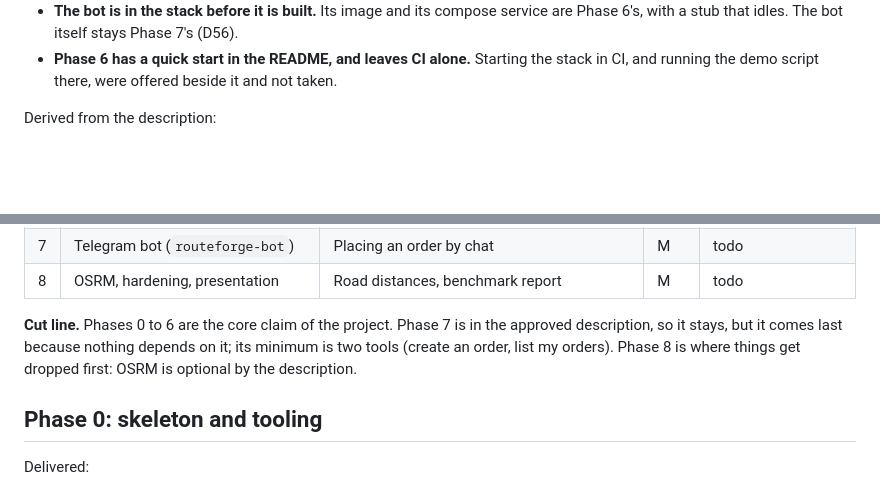
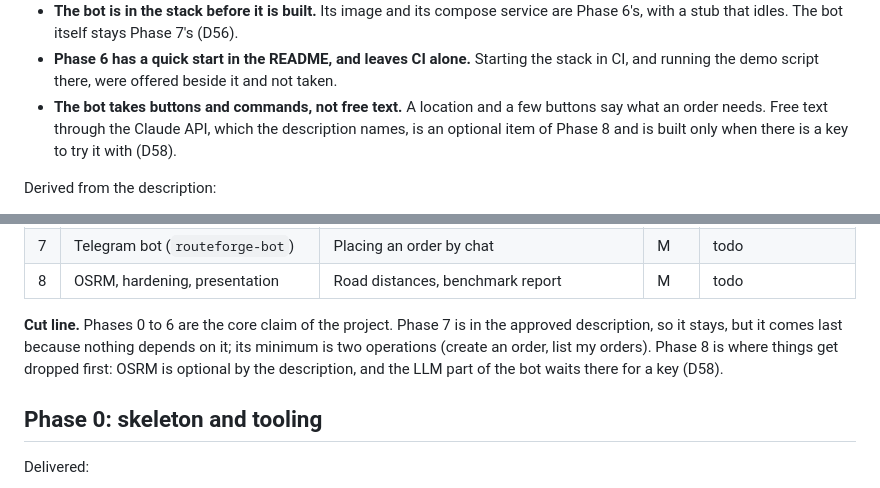
Before and after one commit to yevhenstarling/RouteForge, a Markdown page: docs/plan.md, 2 parts joined by grey strips. Rendered like a GitHub page; blank space fills up the shorter version.

```diff
--- a/docs/plan.md
+++ b/docs/plan.md
@@ -24,6 +24,7 @@ Confirmed with the project owner:
 - **The stack starts with no settings.** A fresh clone has no key to sign tokens with and no admin. Compose falls back to values for a demonstration, which are in the repository for everybody to read, and the ports are open to the machine alone (D54).
 - **The bot is in the stack before it is built.** Its image and its compose service are Phase 6's, with a stub that idles. The bot itself stays Phase 7's (D56).
 - **Phase 6 has a quick start in the README, and leaves CI alone.** Starting the stack in CI, and running the demo script there, were offered beside it and not taken.
+- **The bot takes buttons and commands, not free text.** A location and a few buttons say what an order needs. Free text through the Claude API, which the description names, is an optional item of Phase 8 and is built only when there is a key to try it with (D58).
 
 Derived from the description:
 
@@ -73,7 +74,7 @@ RouteForge/
 | 7 | Telegram bot (`routeforge-bot`) | Placing an order by chat | M | todo |
 | 8 | OSRM, hardening, presentation | Road distances, benchmark report | M | todo |
 
-**Cut line.** Phases 0 to 6 are the core claim of the project. Phase 7 is in the approved description, so it stays, but it comes last because nothing depends on it; its minimum is two tools (create an order, list my orders). Phase 8 is where things get dropped first: OSRM is optional by the description.
+**Cut line.** Phases 0 to 6 are the core claim of the project. Phase 7 is in the approved description, so it stays, but it comes last because nothing depends on it; its minimum is two operations (create an order, list my orders). Phase 8 is where things get dropped first: OSRM is optional by the description, and the LLM part of the bot waits there for a key (D58).
 
 ## Phase 0: skeleton and tooling
 
```
Also changed, not shown: other parts of docs/plan.md (+16 -10 lines), docs/architecture.md (+20 -2 lines).
